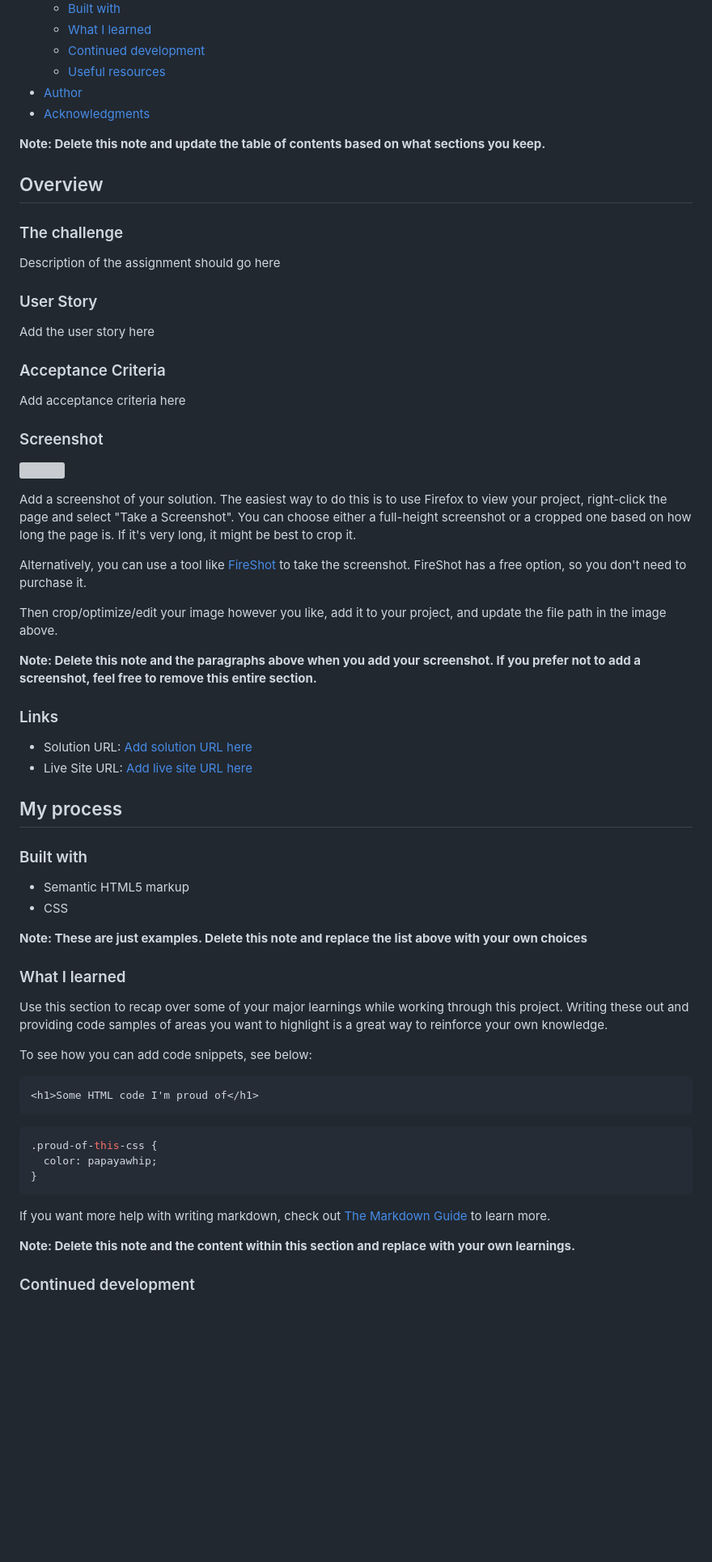
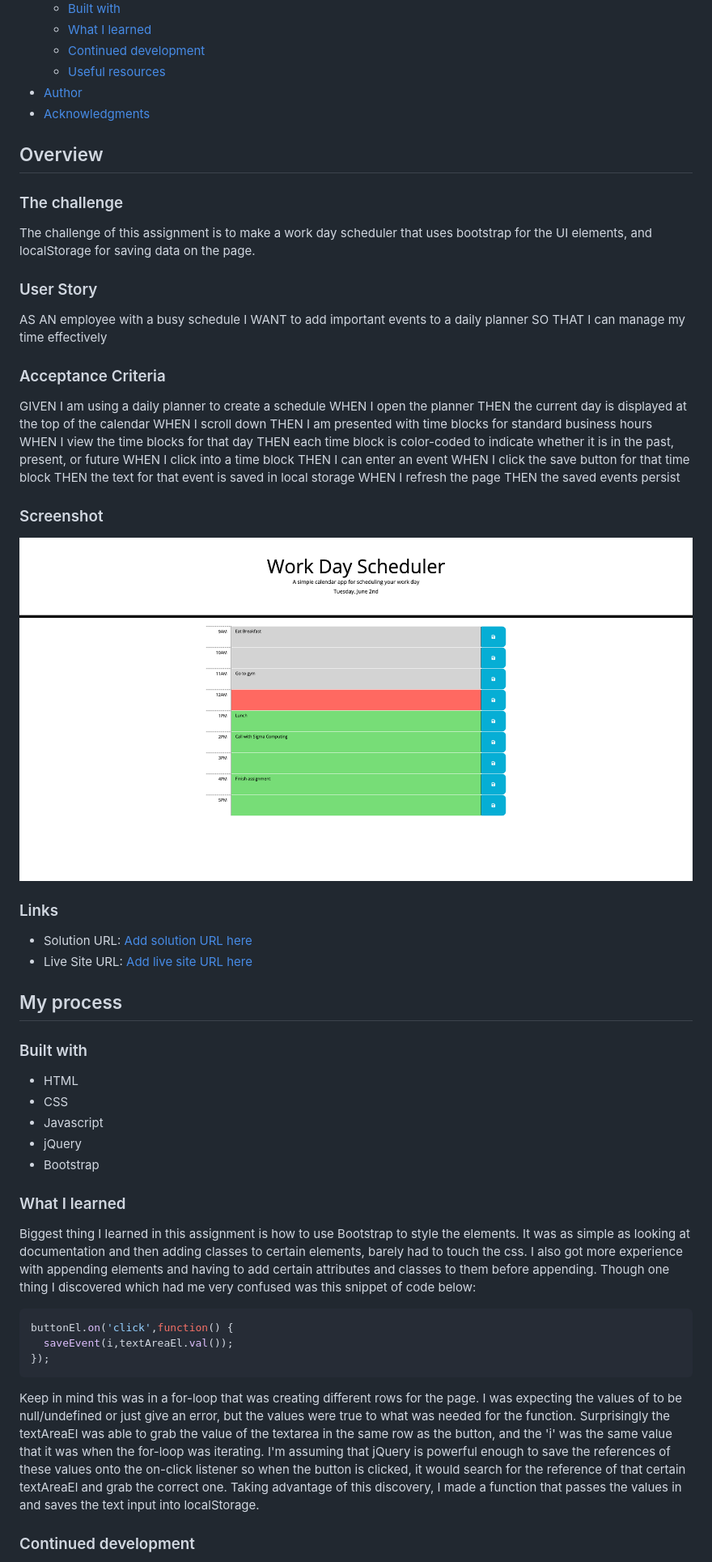
Before and after one commit to ayeh6/Work-Day-Scheduler, a Markdown page: README.md, the part around the change printed below. Shown: that part at 81% size. GitHub-like rendering; pictures changed too: screenshot.png (added); blank space fills up the shorter version; grey boxes are pictures that could not be loaded.

````diff
--- a/README.md
+++ b/README.md
@@ -16,33 +16,37 @@
 - [Author](#author)
 - [Acknowledgments](#acknowledgments)
 
-**Note: Delete this note and update the table of contents based on what sections you keep.**
-
 ## Overview
 
 ### The challenge
 
-Description of the assignment should go here
+The challenge of this assignment is to make a work day scheduler that uses bootstrap for the UI elements, and localStorage for saving data on the page.
 
 ### User Story
 
-Add the user story here
+AS AN employee with a busy schedule
+I WANT to add important events to a daily planner
+SO THAT I can manage my time effectively
 
 ### Acceptance Criteria
 
-Add acceptance criteria here
+GIVEN I am using a daily planner to create a schedule
+WHEN I open the planner
+THEN the current day is displayed at the top of the calendar
+WHEN I scroll down
+THEN I am presented with time blocks for standard business hours
+WHEN I view the time blocks for that day
+THEN each time block is color-coded to indicate whether it is in the past, present, or future
+WHEN I click into a time block
+THEN I can enter an event
+WHEN I click the save button for that time block
+THEN the text for that event is saved in local storage
+WHEN I refresh the page
+THEN the saved events persist
 
 ### Screenshot
 
-![](./screenshot.jpg)
-
-Add a screenshot of your solution. The easiest way to do this is to use Firefox to view your project, right-click the page and select "Take a Screenshot". You can choose either a full-height screenshot or a cropped one based on how long the page is. If it's very long, it might be best to crop it.
-
-Alternatively, you can use a tool like [FireShot](https://getfireshot.com/) to take the screenshot. FireShot has a free option, so you don't need to purchase it.
-
-Then crop/optimize/edit your image however you like, add it to your project, and update the file path in the image above.
-
-**Note: Delete this note and the paragraphs above when you add your screenshot. If you prefer not to add a screenshot, feel free to remove this entire section.**
+![](./screenshot.png)
 
 ### Links
 
@@ -53,30 +57,22 @@ Then crop/optimize/edit your image however you like, add it to your project, and
 
 ### Built with
 
-- Semantic HTML5 markup
+- HTML
 - CSS
-
-**Note: These are just examples. Delete this note and replace the list above with your own choices**
+- Javascript
+- jQuery
+- Bootstrap
 
 ### What I learned
 
-Use this section to recap over some of your major learnings while working through this project. Writing these out and providing code samples of areas you want to highlight is a great way to reinforce your own knowledge.
+Biggest thing I learned in this assignment is how to use Bootstrap to style the elements. It was as simple as looking at documentation and then adding classes to certain elements, barely had to touch the css. I also got more experience with appending elements and having to add certain attributes and classes to them before appending. Though one thing I discovered which had me very confused was this snippet of code below:
 
-To see how you can add code snippets, see below:
-
-```html
-<h1>Some HTML code I'm proud of</h1>
+```js
+buttonEl.on('click',function() {
+  saveEvent(i,textAreaEl.val());
+});
 ```
-
-```css
-.proud-of-this-css {
-  color: papayawhip;
-}
-```
-
-If you want more help with writing markdown, check out [The Markdown Guide](https://www.markdownguide.org/) to learn more.
-
-**Note: Delete this note and the content within this section and replace with your own learnings.**
+Keep in mind this was in a for-loop that was creating different rows for the page. I was expecting the values of to be null/undefined or just give an error, but the values were true to what was needed for the function. Surprisingly the textAreaEl was able to grab the value of the textarea in the same row as the button, and the 'i' was the same value that it was when the for-loop was iterating. I'm assuming that jQuery is powerful enough to save the references of these values onto the on-click listener so when the button is clicked, it would search for the reference of that certain textAreaEl and grab the correct one. Taking advantage of this discovery, I made a function that passes the values in and saves the text input into localStorage.
 
 ### Continued development
 
````
Also changed, not shown: other parts of README.md (+5 -17 lines), 1 other file.
